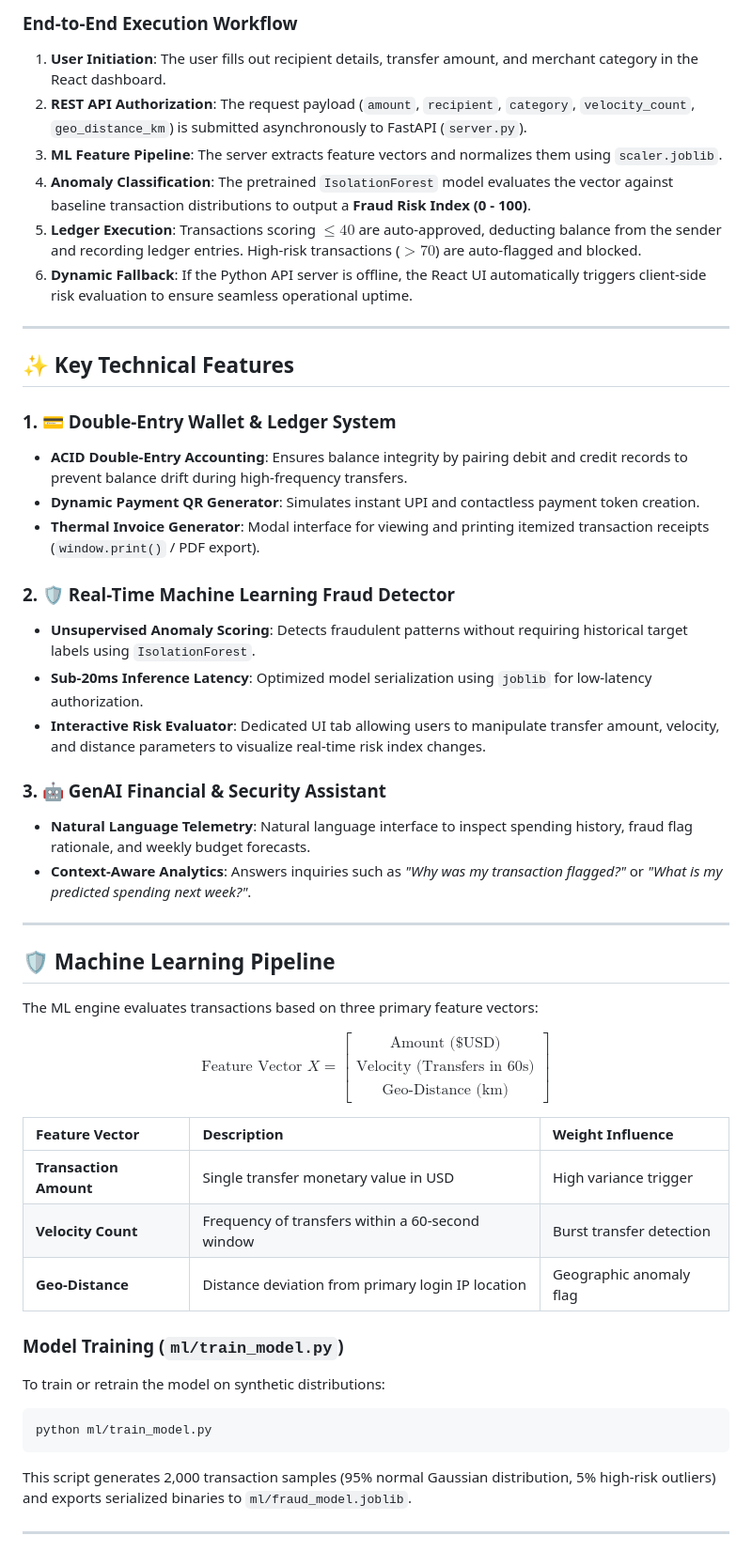
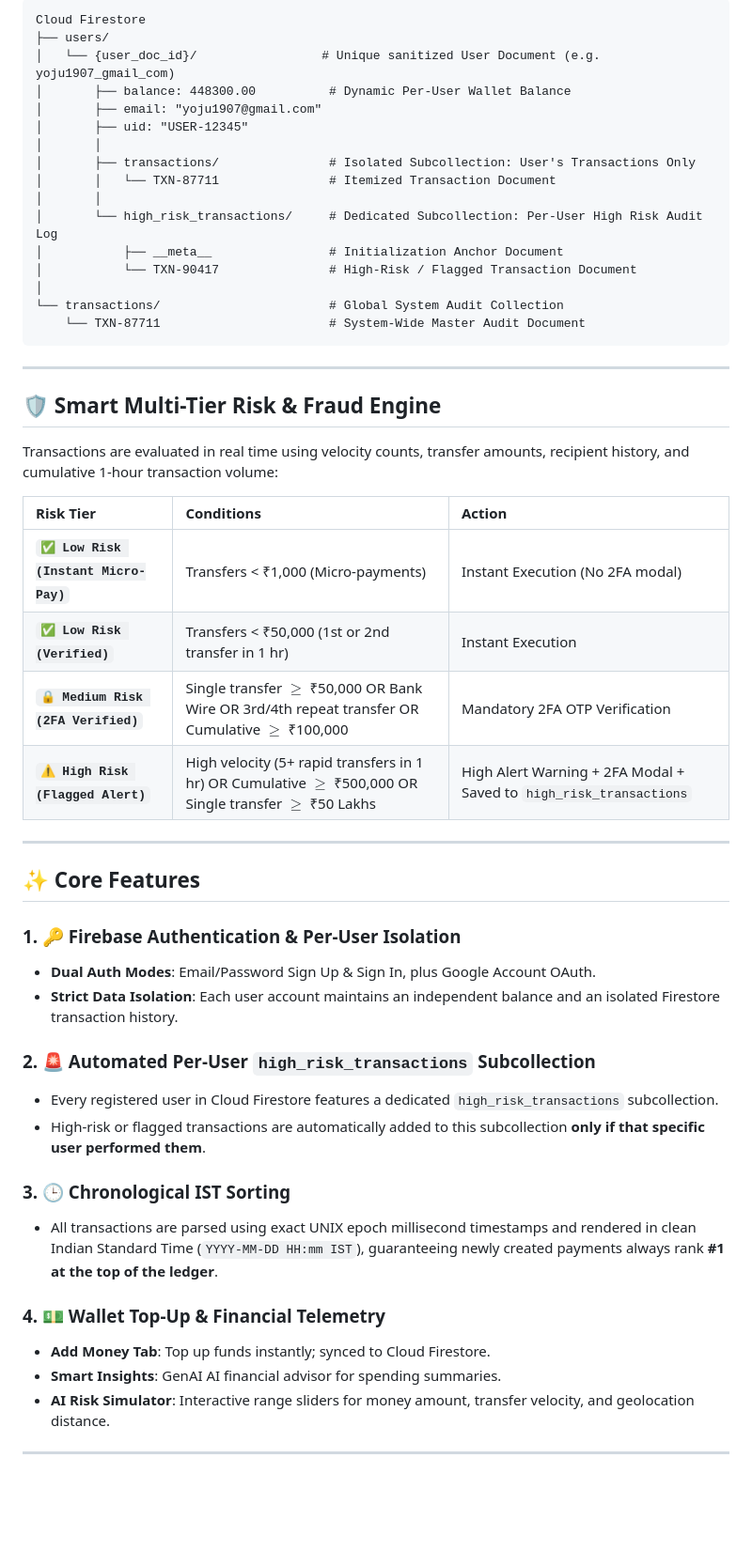
Before and after one commit to Yojasree1905/paysphere, a Markdown page: README.md, the part around one of its changes. Shown at 94% size. Drawn GitHub-style; blank space fills up the shorter version.

Commit message:
docs: update README.md with Firebase Auth, per-user Firestore isolation, and multi-tier risk engine details

````diff
--- a/README.md
+++ b/README.md
@@ -58,51 +37,54 @@ sequenceDiagram
 ```
-
-### End-to-End Execution Workflow
-1. **User Initiation**: The user fills out recipient details, transfer amount, and merchant category in the React dashboard.
-2. **REST API Authorization**: The request payload (`amount`, `recipient`, `category`, `velocity_count`, `geo_distance_km`) is submitted asynchronously to FastAPI (`server.py`).
-3. **ML Feature Pipeline**: The server extracts feature vectors and normalizes them using `scaler.joblib`.
-4. **Anomaly Classification**: The pretrained `IsolationForest` model evaluates the vector against baseline transaction distributions to output a **Fraud Risk Index (0 - 100)**.
-5. **Ledger Execution**: Transactions scoring $\le 40$ are auto-approved, deducting balance from the sender and recording ledger entries. High-risk transactions ($> 70$) are auto-flagged and blocked.
-6. **Dynamic Fallback**: If the Python API server is offline, the React UI automatically triggers client-side risk evaluation to ensure seamless operational uptime.
+Cloud Firestore
+├── users/
+│   └── {user_doc_id}/                 # Unique sanitized User Document (e.g. yoju1907_gmail_com)
+│       ├── balance: 448300.00          # Dynamic Per-User Wallet Balance
+│       ├── email: "yoju1907@gmail.com"
+│       ├── uid: "USER-12345"
+│       │
+│       ├── transactions/               # Isolated Subcollection: User's Transactions Only
+│       │   └── TXN-87711               # Itemized Transaction Document
+│       │
+│       └── high_risk_transactions/     # Dedicated Subcollection: Per-User High Risk Audit Log
+│           ├── __meta__                # Initialization Anchor Document
+│           └── TXN-90417               # High-Risk / Flagged Transaction Document
+│
+└── transactions/                       # Global System Audit Collection
+    └── TXN-87711                       # System-Wide Master Audit Document
+```
 
 ---
 
-## ✨ Key Technical Features
+## 🛡️ Smart Multi-Tier Risk & Fraud Engine
 
-### 1. 💳 Double-Entry Wallet & Ledger System
-- **ACID Double-Entry Accounting**: Ensures balance integrity by pairing debit and credit records to prevent balance drift during high-frequency transfers.
-- **Dynamic Payment QR Generator**: Simulates instant UPI and contactless payment token creation.
-- **Thermal Invoice Generator**: Modal interface for viewing and printing itemized transaction receipts (`window.print()` / PDF export).
+Transactions are evaluated in real time using velocity counts, transfer amounts, recipient history, and cumulative 1-hour transaction volume:
 
-### 2. 🛡️ Real-Time Machine Learning Fraud Detector
-- **Unsupervised Anomaly Scoring**: Detects fraudulent patterns without requiring historical target labels using `IsolationForest`.
-- **Sub-20ms Inference Latency**: Optimized model serialization using `joblib` for low-latency authorization.
-- **Interactive Risk Evaluator**: Dedicated UI tab allowing users to manipulate transfer amount, velocity, and distance parameters to visualize real-time risk index changes.
-
-### 3. 🤖 GenAI Financial & Security Assistant
-- **Natural Language Telemetry**: Natural language interface to inspect spending history, fraud flag rationale, and weekly budget forecasts.
-- **Context-Aware Analytics**: Answers inquiries such as *"Why was my transaction flagged?"* or *"What is my predicted spending next week?"*.
+| Risk Tier | Conditions | Action |
+| :--- | :--- | :--- |
+| **`✅ Low Risk (Instant Micro-Pay)`** | Transfers < ₹1,000 (Micro-payments) | Instant Execution (No 2FA modal) |
+| **`✅ Low Risk (Verified)`** | Transfers < ₹50,000 (1st or 2nd transfer in 1 hr) | Instant Execution |
+| **`🔒 Medium Risk (2FA Verified)`** | Single transfer $\ge$ ₹50,000 OR Bank Wire OR 3rd/4th repeat transfer OR Cumulative $\ge$ ₹100,000 | Mandatory 2FA OTP Verification |
+| **`⚠️ High Risk (Flagged Alert)`** | High velocity (5+ rapid transfers in 1 hr) OR Cumulative $\ge$ ₹500,000 OR Single transfer $\ge$ ₹50 Lakhs | High Alert Warning + 2FA Modal + Saved to `high_risk_transactions` |
 
 ---
 
-## 🛡️ Machine Learning Pipeline
+## ✨ Core Features
 
-The ML engine evaluates transactions based on three primary feature vectors:
+### 1. 🔑 Firebase Authentication & Per-User Isolation
+- **Dual Auth Modes**: Email/Password Sign Up & Sign In, plus Google Account OAuth.
+- **Strict Data Isolation**: Each user account maintains an independent balance and an isolated Firestore transaction history.
 
-$$\text{Feature Vector } X = \begin{bmatrix} \text{Amount (\$ USD)} \\ \text{Velocity (Transfers in 60s)} \\ \text{Geo-Distance (km)} \end{bmatrix}$$
+### 2. 🚨 Automated Per-User `high_risk_transactions` Subcollection
+- Every registered user in Cloud Firestore features a dedicated `high_risk_transactions` subcollection.
+- High-risk or flagged transactions are automatically added to this subcollection **only if that specific user performed them**.
 
-| Feature Vector | Description | Weight Influence |
-| :--- | :--- | :--- |
-| **Transaction Amount** | Single transfer monetary value in USD | High variance trigger |
-| **Velocity Count** | Frequency of transfers within a 60-second window | Burst transfer detection |
-| **Geo-Distance** | Distance deviation from primary login IP location | Geographic anomaly flag |
+### 3. 🕒 Chronological IST Sorting
+- All transactions are parsed using exact UNIX epoch millisecond timestamps and rendered in clean Indian Standard Time (`YYYY-MM-DD HH:mm IST`), guaranteeing newly created payments always rank **#1 at the top of the ledger**.
 
-### Model Training (`ml/train_model.py`)
-To train or retrain the model on synthetic distributions:
-```bash
-python ml/train_model.py
-```
-This script generates 2,000 transaction samples (95% normal Gaussian distribution, 5% high-risk outliers) and exports serialized binaries to `ml/fraud_model.joblib`.
+### 4. 💵 Wallet Top-Up & Financial Telemetry
+- **Add Money Tab**: Top up funds instantly; synced to Cloud Firestore.
+- **Smart Insights**: GenAI AI financial advisor for spending summaries.
+- **AI Risk Simulator**: Interactive range sliders for money amount, transfer velocity, and geolocation distance.
 
 ---
 
````
Also changed, not shown: other parts of README.md (+12 -80 lines).
